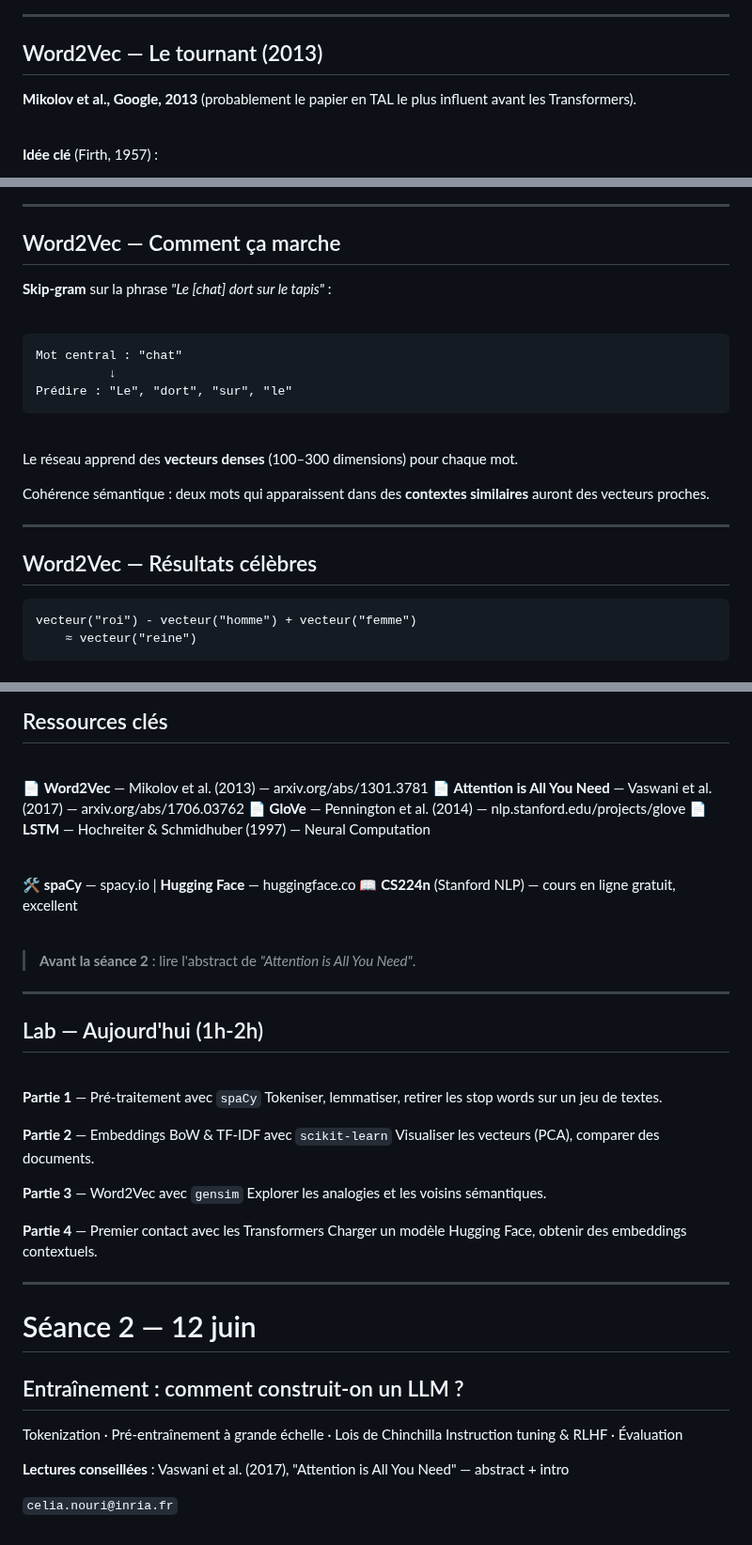
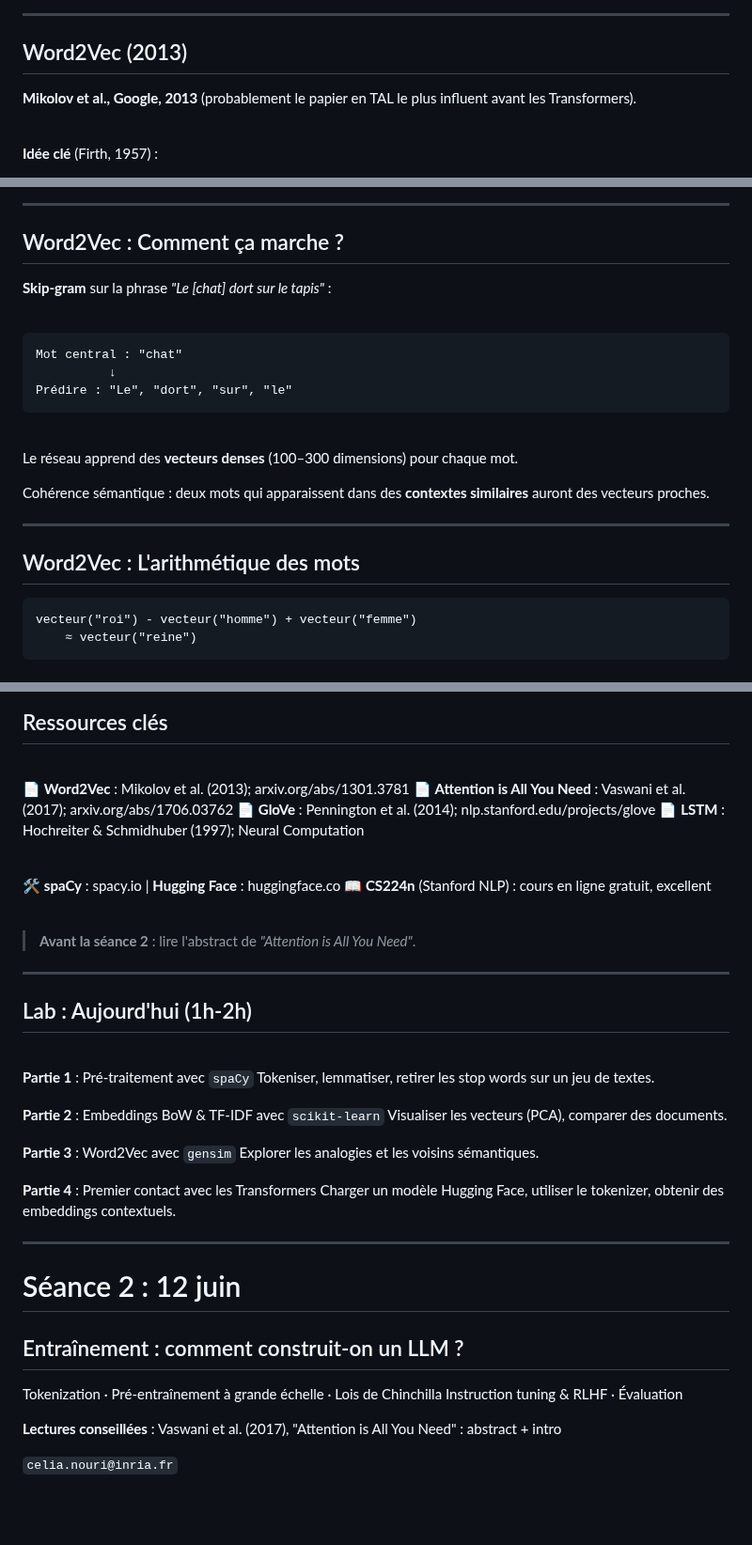
Before and after one commit to celia-nouri/IntroToLLMs, a Markdown page: markdown/seance1_slides.md, 3 parts joined by grey strips. Shown at 94% size. Rendered like a GitHub page; blank space fills up the shorter version.

Commit message:
last fixes séance 1

````diff
--- a/markdown/seance1_slides.md
+++ b/markdown/seance1_slides.md
@@ -643,7 +642,7 @@ $$\text{TF-IDF}(t, d) = \underbrace{\text{TF}(t,d)}_{\text{fréq. dans le doc}}
 
 ---
 
-## Word2Vec — Le tournant (2013)
+## Word2Vec (2013)
 
 **Mikolov et al., Google, 2013** (probablement le papier en TAL le plus influent avant les Transformers).
 
@@ -668,7 +667,7 @@ Apprend les représentations vectorielles des mots **sans supervision**.
 <center><img width="700px" src="../imgs/course1/cbow_skipgram.png"/></center>
 
 ---
-## Word2Vec — Comment ça marche
+## Word2Vec : Comment ça marche ?
 
 **Skip-gram** sur la phrase *"Le [chat] dort sur le tapis"* :
 
@@ -688,7 +687,7 @@ Cohérence sémantique : deux mots qui apparaissent dans des **contextes similai
 
 ---
 
-## Word2Vec — Résultats célèbres
+## Word2Vec : L'arithmétique des mots
 
 ```
 vecteur("roi") - vecteur("homme") + vecteur("femme")
@@ -1072,15 +1071,15 @@ Représentations contextuelles
 
 <br>
 
-📄 **Word2Vec** — Mikolov et al. (2013) — arxiv.org/abs/1301.3781
-📄 **Attention is All You Need** — Vaswani et al. (2017) — arxiv.org/abs/1706.03762
-📄 **GloVe** — Pennington et al. (2014) — nlp.stanford.edu/projects/glove
-📄 **LSTM** — Hochreiter & Schmidhuber (1997) — Neural Computation
+📄 **Word2Vec** : Mikolov et al. (2013); arxiv.org/abs/1301.3781
+📄 **Attention is All You Need** : Vaswani et al. (2017); arxiv.org/abs/1706.03762
+📄 **GloVe** : Pennington et al. (2014); nlp.stanford.edu/projects/glove
+📄 **LSTM** : Hochreiter & Schmidhuber (1997); Neural Computation
 
 <br>
 
-🛠️ **spaCy** — spacy.io | **Hugging Face** — huggingface.co
-📖 **CS224n** (Stanford NLP) — cours en ligne gratuit, excellent
+🛠️ **spaCy** : spacy.io | **Hugging Face** : huggingface.co
+📖 **CS224n** (Stanford NLP) : cours en ligne gratuit, excellent
 
 <br>
 
@@ -1088,33 +1087,33 @@ Représentations contextuelles
 
 ---
 
-## Lab — Aujourd'hui (1h-2h)
+## Lab : Aujourd'hui (1h-2h)
 
 <br>
 
-**Partie 1** — Pré-traitement avec `spaCy`
+**Partie 1** : Pré-traitement avec `spaCy`
 Tokeniser, lemmatiser, retirer les stop words sur un jeu de textes.
 
-**Partie 2** — Embeddings BoW & TF-IDF avec `scikit-learn`
+**Partie 2** : Embeddings BoW & TF-IDF avec `scikit-learn`
 Visualiser les vecteurs (PCA), comparer des documents.
 
-**Partie 3** — Word2Vec avec `gensim`
+**Partie 3** : Word2Vec avec `gensim`
 Explorer les analogies et les voisins sémantiques.
 
-**Partie 4** — Premier contact avec les Transformers
-Charger un modèle Hugging Face, obtenir des embeddings contextuels.
+**Partie 4** : Premier contact avec les Transformers
+Charger un modèle Hugging Face, utiliser le tokenizer, obtenir des embeddings contextuels.
 
 ---
 
 <!-- _class: title -->
 
-# Séance 2 — 12 juin
+# Séance 2 : 12 juin
 ## Entraînement : comment construit-on un LLM ?
 
 Tokenization · Pré-entraînement à grande échelle · Lois de Chinchilla
 Instruction tuning & RLHF · Évaluation
 
 **Lectures conseillées** :
-Vaswani et al. (2017), "Attention is All You Need" — abstract + intro
+Vaswani et al. (2017), "Attention is All You Need" : abstract + intro
 
 `celia.nouri@inria.fr`
````
Also changed, not shown: other parts of markdown/seance1_slides.md (+20 -21 lines), imgs/course1/transformers.png (added).
